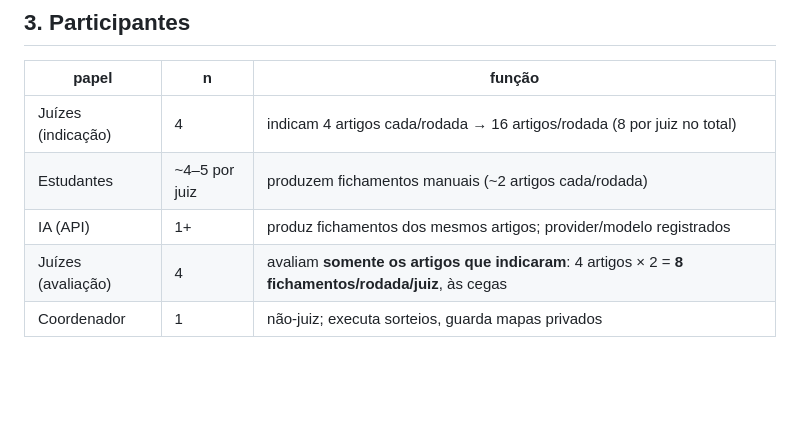
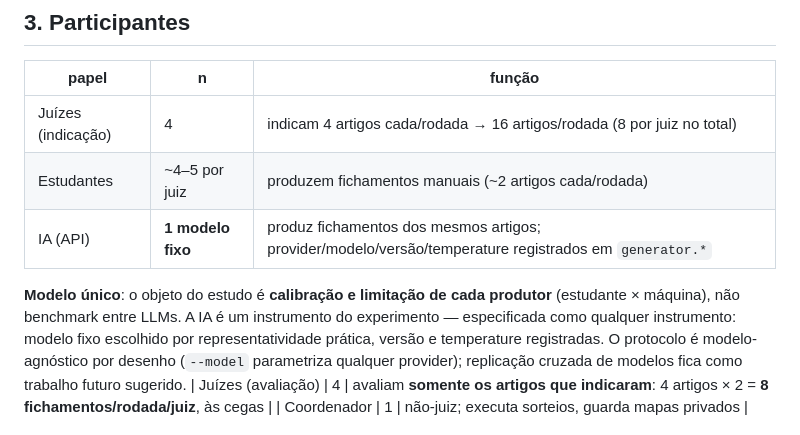
Before and after one commit to drower22/ai-human-fichamento-protocol, a Markdown page: protocol/PROTOCOL.md, the part around the change. Rendered like a GitHub page; blank space fills up the shorter version.

```diff
--- a/protocol/PROTOCOL.md
+++ b/protocol/PROTOCOL.md
@@ -50,7 +50,15 @@ Juízes indicam artigos ──► Corpus (16/rodada)
 |---|---|---|
 | Juízes (indicação) | 4 | indicam 4 artigos cada/rodada → 16 artigos/rodada (8 por juiz no total) |
 | Estudantes | ~4–5 por juiz | produzem fichamentos manuais (~2 artigos cada/rodada) |
-| IA (API) | 1+ | produz fichamentos dos mesmos artigos; provider/modelo registrados |
+| IA (API) | **1 modelo fixo** | produz fichamentos dos mesmos artigos; provider/modelo/versão/temperature registrados em `generator.*` |
+
+**Modelo único**: o objeto do estudo é **calibração e limitação de cada
+produtor** (estudante × máquina), não benchmark entre LLMs. A IA é um
+instrumento do experimento — especificada como qualquer instrumento:
+modelo fixo escolhido por representatividade prática, versão e
+temperature registradas. O protocolo é modelo-agnóstico por desenho
+(`--model` parametriza qualquer provider); replicação cruzada de modelos
+fica como trabalho futuro sugerido.
 | Juízes (avaliação) | 4 | avaliam **somente os artigos que indicaram**: 4 artigos × 2 = **8 fichamentos/rodada/juiz**, às cegas |
 | Coordenador | 1 | não-juiz; executa sorteios, guarda mapas privados |
 
```
Also changed, not shown: diary/2026-10-12.md (+9 -0 lines).
